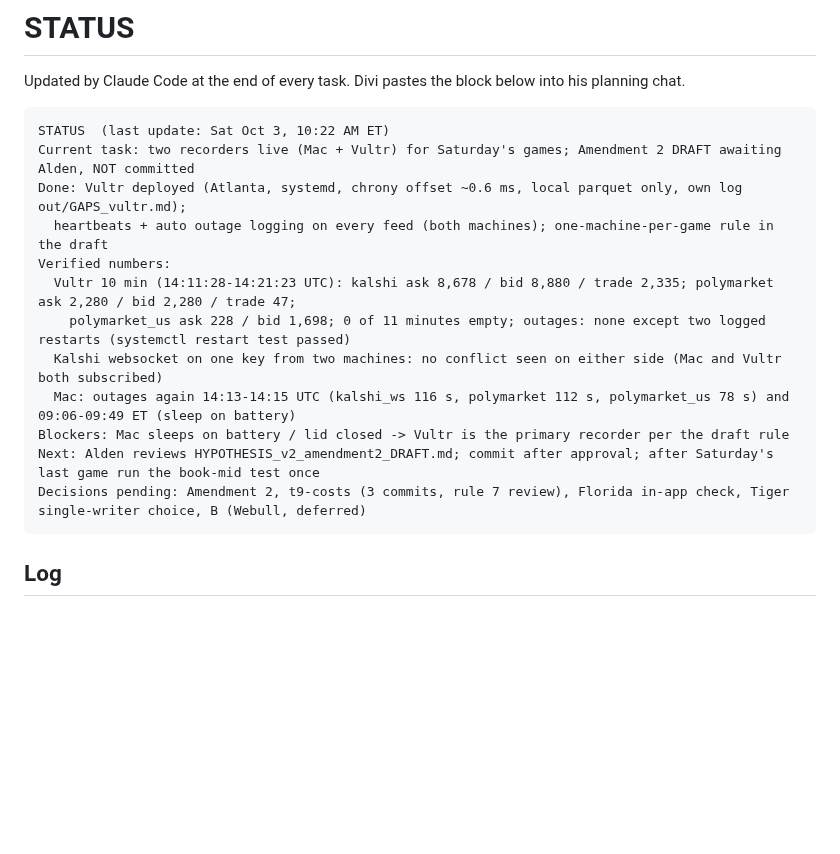
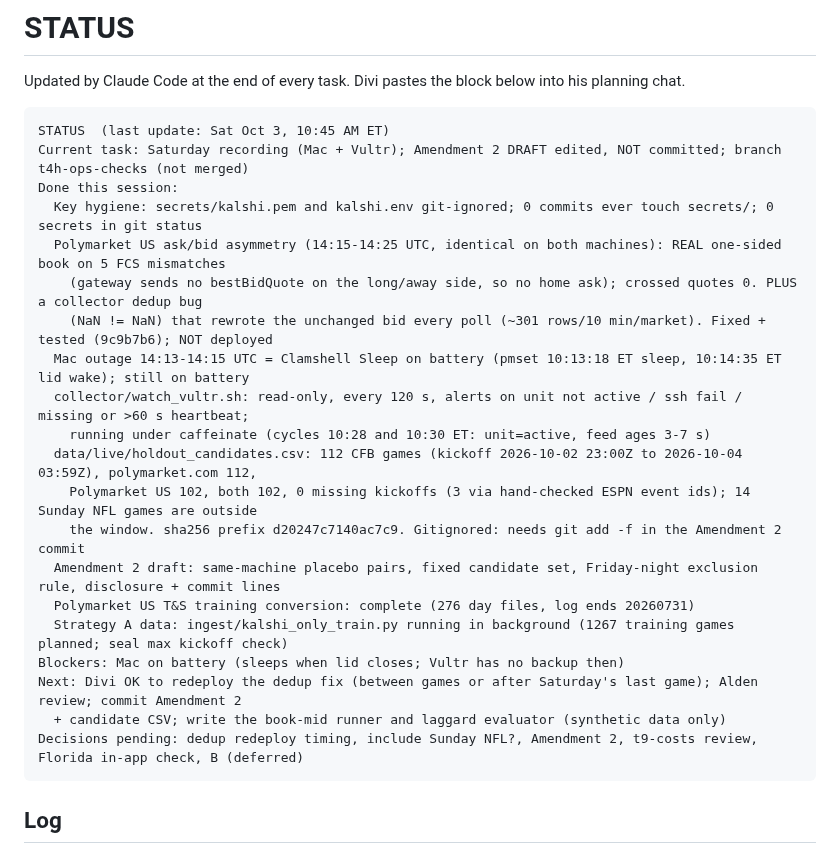
Before and after one commit to katsdivi/GQ-Hacks, a Markdown page: STATUS.md, the part around the change. Rendered like a GitHub page; blank space fills up the shorter version.

Commit message:
STATUS: ops checks, dedup fix, watchdog, holdout candidate list
Co-Authored-By: Claude Opus 5.5 <noreply@anthropic.com>

````diff
--- a/STATUS.md
+++ b/STATUS.md
@@ -3,18 +3,26 @@
 Updated by Claude Code at the end of every task. Divi pastes the block below into his planning chat.
 
 ```
-STATUS  (last update: Sat Oct 3, 10:22 AM ET)
-Current task: two recorders live (Mac + Vultr) for Saturday's games; Amendment 2 DRAFT awaiting Alden, NOT committed
-Done: Vultr deployed (Atlanta, systemd, chrony offset ~0.6 ms, local parquet only, own log out/GAPS_vultr.md);
-  heartbeats + auto outage logging on every feed (both machines); one-machine-per-game rule in the draft
-Verified numbers:
-  Vultr 10 min (14:11:28-14:21:23 UTC): kalshi ask 8,678 / bid 8,880 / trade 2,335; polymarket ask 2,280 / bid 2,280 / trade 47;
-    polymarket_us ask 228 / bid 1,698; 0 of 11 minutes empty; outages: none except two logged restarts (systemctl restart test passed)
-  Kalshi websocket on one key from two machines: no conflict seen on either side (Mac and Vultr both subscribed)
-  Mac: outages again 14:13-14:15 UTC (kalshi_ws 116 s, polymarket 112 s, polymarket_us 78 s) and 09:06-09:49 ET (sleep on battery)
-Blockers: Mac sleeps on battery / lid closed -> Vultr is the primary recorder per the draft rule
-Next: Alden reviews HYPOTHESIS_v2_amendment2_DRAFT.md; commit after approval; after Saturday's last game run the book-mid test once
-Decisions pending: Amendment 2, t9-costs (3 commits, rule 7 review), Florida in-app check, Tiger single-writer choice, B (Webull, deferred)
+STATUS  (last update: Sat Oct 3, 10:45 AM ET)
+Current task: Saturday recording (Mac + Vultr); Amendment 2 DRAFT edited, NOT committed; branch t4h-ops-checks (not merged)
+Done this session:
+  Key hygiene: secrets/kalshi.pem and kalshi.env git-ignored; 0 commits ever touch secrets/; 0 secrets in git status
+  Polymarket US ask/bid asymmetry (14:15-14:25 UTC, identical on both machines): REAL one-sided book on 5 FCS mismatches
+    (gateway sends no bestBidQuote on the long/away side, so no home ask); crossed quotes 0. PLUS a collector dedup bug
+    (NaN != NaN) that rewrote the unchanged bid every poll (~301 rows/10 min/market). Fixed + tested (9c9b7b6); NOT deployed
+  Mac outage 14:13-14:15 UTC = Clamshell Sleep on battery (pmset 10:13:18 ET sleep, 10:14:35 ET lid wake); still on battery
+  collector/watch_vultr.sh: read-only, every 120 s, alerts on unit not active / ssh fail / missing or >60 s heartbeat;
+    running under caffeinate (cycles 10:28 and 10:30 ET: unit=active, feed ages 3-7 s)
+  data/live/holdout_candidates.csv: 112 CFB games (kickoff 2026-10-02 23:00Z to 2026-10-04 03:59Z), polymarket.com 112,
+    Polymarket US 102, both 102, 0 missing kickoffs (3 via hand-checked ESPN event ids); 14 Sunday NFL games are outside
+    the window. sha256 prefix d20247c7140ac7c9. Gitignored: needs git add -f in the Amendment 2 commit
+  Amendment 2 draft: same-machine placebo pairs, fixed candidate set, Friday-night exclusion rule, disclosure + commit lines
+  Polymarket US T&S training conversion: complete (276 day files, log ends 20260731)
+  Strategy A data: ingest/kalshi_only_train.py running in background (1267 training games planned; seal max kickoff check)
+Blockers: Mac on battery (sleeps when lid closes; Vultr has no backup then)
+Next: Divi OK to redeploy the dedup fix (between games or after Saturday's last game); Alden review; commit Amendment 2
+  + candidate CSV; write the book-mid runner and laggard evaluator (synthetic data only)
+Decisions pending: dedup redeploy timing, include Sunday NFL?, Amendment 2, t9-costs review, Florida in-app check, B (deferred)
 ```
 
 ## Log
````
